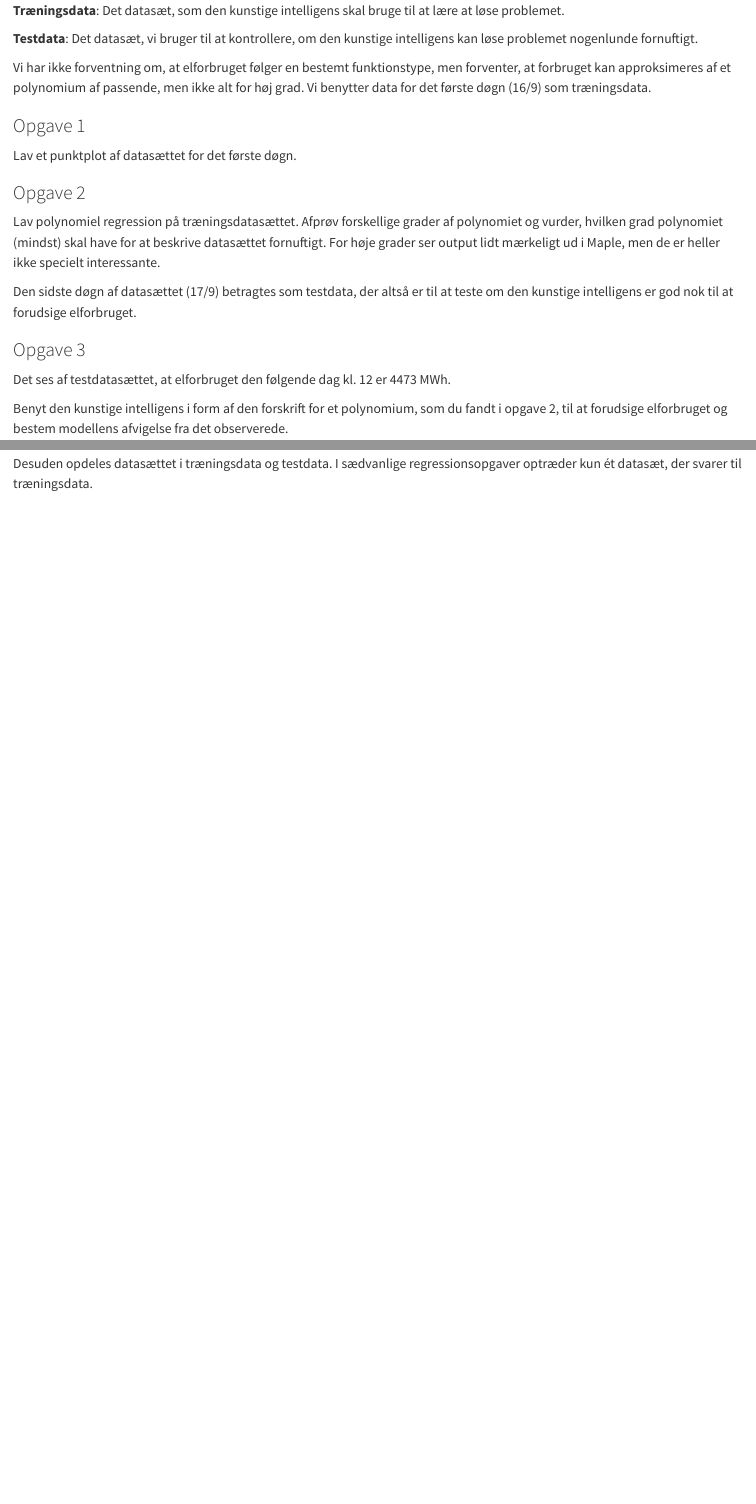
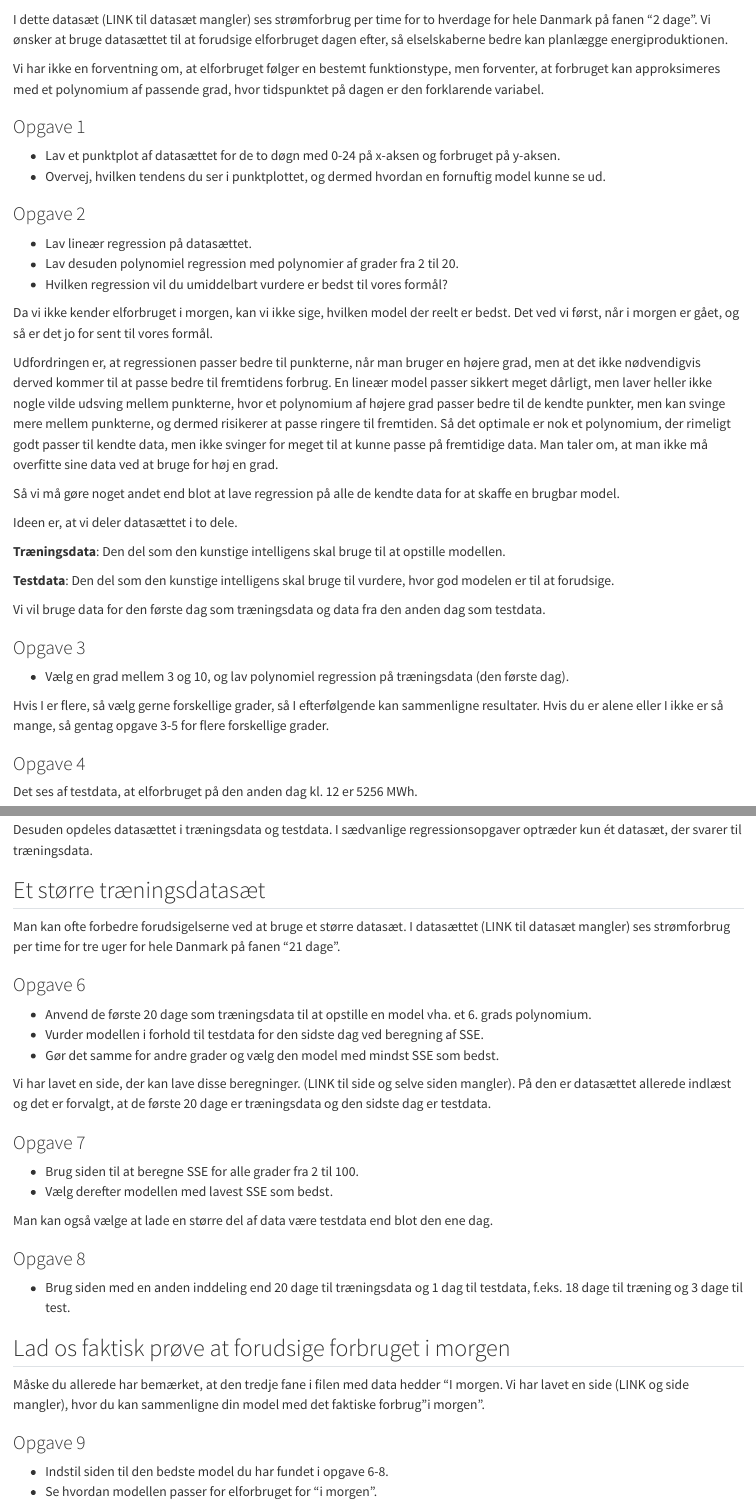
Before and after one commit to aalborg-intelligence/regression, a Quarto document (Opgave_i_regression_og_kunstig_intelligens.qmd): the page in a window 1100 px wide, from 220 px down before the commit and from 130 px down after it, and a second part further down, joined at a grey line. Rendered offline with R 4.5, knitr and Pandoc in place of Quarto, with nearby package versions.

Commit message:
Større rewrite.

```diff
--- a/Opgave_i_regression_og_kunstig_intelligens.qmd
+++ b/Opgave_i_regression_og_kunstig_intelligens.qmd
@@ -7 +8,2 @@ format:
 
+I dette datasæt (LINK til datasæt mangler) ses strømforbrug per time for to hverdage for hele Danmark på fanen "2 dage". Vi ønsker at bruge datasættet til at forudsige elforbruget dagen efter, så elselskaberne bedre kan planlægge energiproduktionen.
@@ -18,35 +11,30 @@ datasættet i to dele:
-**Træningsdata**: Det datasæt, som den kunstige intelligens skal bruge
-til at lære at løse problemet.
-
-**Testdata**: Det datasæt, vi bruger til at kontrollere, om den kunstige
-intelligens kan løse problemet nogenlunde fornuftigt.
-
-Vi har ikke forventning om, at elforbruget følger en bestemt
-funktionstype, men forventer, at forbruget kan approksimeres af et
-polynomium af passende, men ikke alt for høj grad. Vi benytter data for
-det første døgn (16/9) som træningsdata.
+Vi har ikke en forventning om, at elforbruget følger en bestemt funktionstype, men forventer, at forbruget kan approksimeres med et polynomium af passende grad, hvor tidspunktet på dagen er den forklarende variabel.
 
 ### Opgave 1
-
-Lav et punktplot af datasættet for det første døgn.
+- Lav et punktplot af datasættet for de to døgn med 0-24 på x-aksen og forbruget på y-aksen.
+- Overvej, hvilken tendens du ser i punktplottet, og dermed hvordan en fornuftig model kunne se ud.
 
 ### Opgave 2
+- Lav lineær regression på datasættet.
+- Lav desuden polynomiel regression med polynomier af grader fra 2 til 20.
+- Hvilken regression vil du umiddelbart vurdere er bedst til vores formål?
 
-Lav polynomiel regression på træningsdatasættet. Afprøv forskellige
-grader af polynomiet og vurder, hvilken grad polynomiet (mindst) skal
-have for at beskrive datasættet fornuftigt. For høje grader ser output
-lidt mærkeligt ud i Maple, men de er heller ikke specielt
-interessante.
+Da vi ikke kender elforbruget i morgen, kan vi ikke sige, hvilken model der reelt er bedst. Det ved vi først, når i morgen er gået, og så er det jo for sent til vores formål.
 
-Den sidste døgn af datasættet (17/9) betragtes som testdata, der altså
-er til at teste om den kunstige intelligens er god nok til at forudsige
-elforbruget.
+Udfordringen er, at regressionen passer bedre til punkterne, når man bruger en højere grad, men at det ikke nødvendigvis derved kommer til at passe bedre til fremtidens forbrug. En lineær model passer sikkert meget dårligt, men laver heller ikke nogle vilde udsving mellem punkterne, hvor et polynomium af højere grad passer bedre til de kendte punkter, men kan svinge mere mellem punkterne, og dermed risikerer at passe ringere til fremtiden. Så det optimale er nok et polynomium, der rimeligt godt passer til kendte data, men ikke svinger for meget til at kunne passe på fremtidige data. Man taler om, at man ikke må overfitte sine data ved at bruge for høj en grad.
+
+Så vi må gøre noget andet end blot at lave regression på alle de kendte data for at skaffe en brugbar model.
+
+Ideen er, at vi deler datasættet i to dele.
+
+
+**Træningsdata**: Den del som den kunstige intelligens skal bruge til at opstille modellen.
+
+**Testdata**: Den del som den kunstige intelligens skal bruge til vurdere, hvor god modelen er til at forudsige.
+
+Vi vil bruge data for den første dag som træningsdata og data fra den anden dag som testdata.
 
 ### Opgave 3
+- Vælg en grad mellem 3 og 10, og lav polynomiel regression på træningsdata (den første dag).
 
-Det ses af testdatasættet, at elforbruget den følgende dag kl. 12 er
-4473 MWh.
-
-Benyt den kunstige intelligens i form af den forskrift for et
-polynomium, som du fandt i opgave 2, til at forudsige elforbruget og
-bestem modellens afvigelse fra det observerede.
+Hvis I er flere, så vælg gerne forskellige grader, så I efterfølgende kan sammenligne resultater. Hvis du er alene eller I ikke er så mange, så gentag opgave 3-5 for flere forskellige grader.
@@ -60,3 +41,4 @@ godt, og dermed at det måske kan forudsige andre dage også.
 
 ### Opgave 4
+Det ses af testdata, at elforbruget på den anden dag kl. 12 er 5256 MWh.
 
@@ -83 +74,2 @@ stor.
 
+Desuden opdeles datasættet i træningsdata og testdata. I sædvanlige regressionsopgaver optræder kun ét datasæt, der svarer til træningsdata.
@@ -88 +77,3 @@ men den afprøves på testdatasættet.
 
+## Et større træningsdatasæt
+Man kan ofte forbedre forudsigelserne ved at bruge et større datasæt. I datasættet (LINK til datasæt mangler) ses strømforbrug per time for tre uger for hele Danmark på fanen "21 dage".
@@ -93,3 +80,24 @@ Den er blot et middel til forudsigelsen af en talværdi.
 
-Desuden opdeles datasættet i træningsdata og testdata. I sædvanlige
-regressionsopgaver optræder kun ét datasæt, der svarer til træningsdata.
+### Opgave 6
+- Anvend de første 20 dage som træningsdata til at opstille en model vha. et 6. grads polynomium.
+- Vurder modellen i forhold til testdata for den sidste dag ved beregning af SSE.
+- Gør det samme for andre grader og vælg den model med mindst SSE som bedst.
+
+Vi har lavet en side, der kan lave disse beregninger. (LINK til side og selve siden mangler). På den er datasættet allerede indlæst og det er forvalgt, at de første 20 dage er træningsdata og den sidste dag er testdata.
+
+### Opgave 7
+- Brug siden til at beregne SSE for alle grader fra 2 til 100.
+- Vælg derefter modellen med lavest SSE som bedst.
+
+Man kan også vælge at lade en større del af data være testdata end blot den ene dag.
+
+### Opgave 8
+- Brug siden med en anden inddeling end 20 dage til træningsdata og 1 dag til testdata, f.eks. 18 dage til træning og 3 dage til test.
+
+
+## Lad os faktisk prøve at forudsige forbruget i morgen
+Måske du allerede har bemærket, at den tredje fane i filen med data hedder "I morgen. Vi har lavet en side (LINK og side mangler), hvor du kan sammenligne din model med det faktiske forbrug "i morgen".
+
+### Opgave 9
+- Indstil siden til den bedste model du har fundet i opgave 6-8.
+- Se hvordan modellen passer for elforbruget for "i morgen".
```
Also changed, not shown: Opgave_i_regression_og_kunstig_intelligens.qmd (57 more changed lines).
